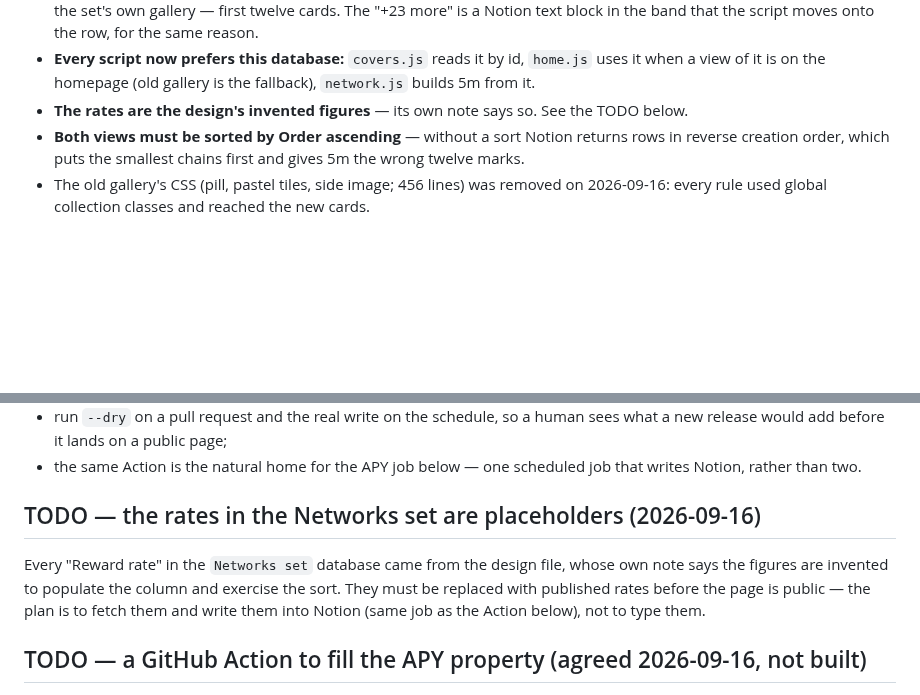
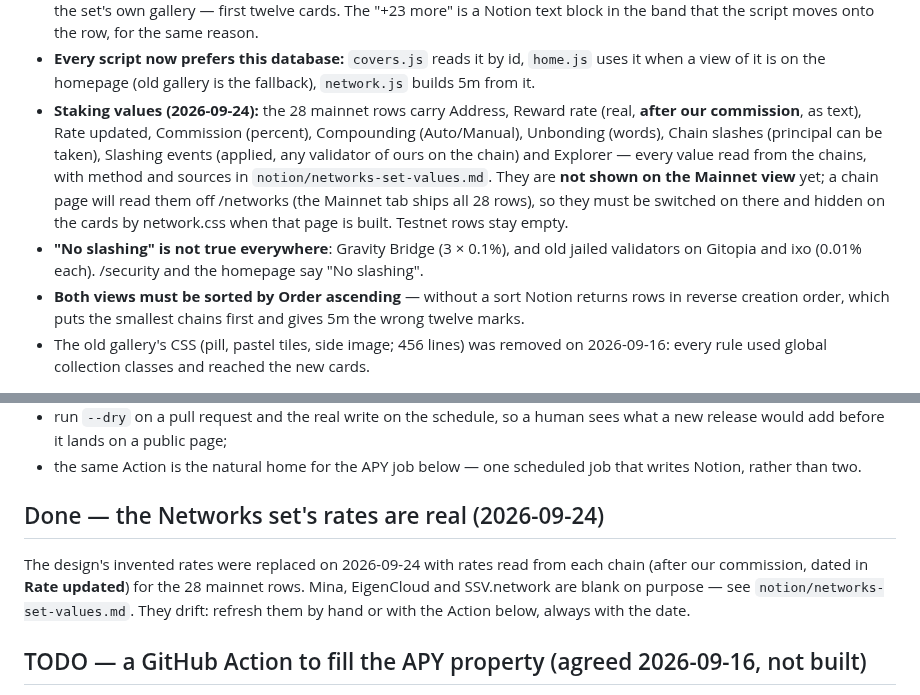
Before and after one commit to encapsulate-xyz/website-css, a Markdown page: CLAUDE.md, 2 parts joined by grey strips. Drawn GitHub-style; blank space fills up the shorter version.

```diff
--- a/CLAUDE.md
+++ b/CLAUDE.md
@@ -996,7 +996,15 @@ Mainnet and Testnet, sorted by Order — so the first twelve cards are the god a
   text block in the band that the script moves onto the row, for the same reason.
 - **Every script now prefers this database:** `covers.js` reads it by id, `home.js` uses it when a
   view of it is on the homepage (old gallery is the fallback), `network.js` builds 5m from it.
-- **The rates are the design's invented figures** — its own note says so. See the TODO below.
+- **Staking values (2026-09-24):** the 28 mainnet rows carry Address, Reward rate (real, **after
+  our commission**, as text), Rate updated, Commission (percent), Compounding (Auto/Manual),
+  Unbonding (words), Chain slashes (principal can be taken), Slashing events (applied, any validator
+  of ours on the chain) and Explorer — every value read from the chains, with method and sources in
+  `notion/networks-set-values.md`. They are **not shown on the Mainnet view** yet; a chain page will
+  read them off /networks (the Mainnet tab ships all 28 rows), so they must be switched on there and
+  hidden on the cards by network.css when that page is built. Testnet rows stay empty.
+- **"No slashing" is not true everywhere**: Gravity Bridge (3 × 0.1%), and old jailed validators on
+  Gitopia and ixo (0.01% each). /security and the homepage say "No slashing".
 - **Both views must be sorted by Order ascending** — without a sort Notion returns rows in reverse
   creation order, which puts the smallest chains first and gives 5m the wrong twelve marks.
 - The old gallery's CSS (pill, pastel tiles, side image; 456 lines) was removed on 2026-09-16: every
@@ -1075,12 +1083,12 @@ Both scripts above are written to be run unattended; nothing about them needs a
 - the same Action is the natural home for the APY job below — one scheduled job that writes Notion,
   rather than two.
 
-## TODO — the rates in the Networks set are placeholders (2026-09-16)
+## Done — the Networks set's rates are real (2026-09-24)
 
-Every "Reward rate" in the `Networks set` database came from the design file, whose own note says
-the figures are invented to populate the column and exercise the sort. They must be replaced with
-published rates before the page is public — the plan is to fetch them and write them into Notion
-(same job as the Action below), not to type them.
+The design's invented rates were replaced on 2026-09-24 with rates read from each chain (after our
+commission, dated in **Rate updated**) for the 28 mainnet rows. Mina, EigenCloud and SSV.network
+are blank on purpose — see `notion/networks-set-values.md`. They drift: refresh them by hand or
+with the Action below, always with the date.
 
 ## TODO — a GitHub Action to fill the APY property (agreed 2026-09-16, not built)
 
```
Also changed, not shown: notion/networks-set-values.md (added, +87 -0 lines).
